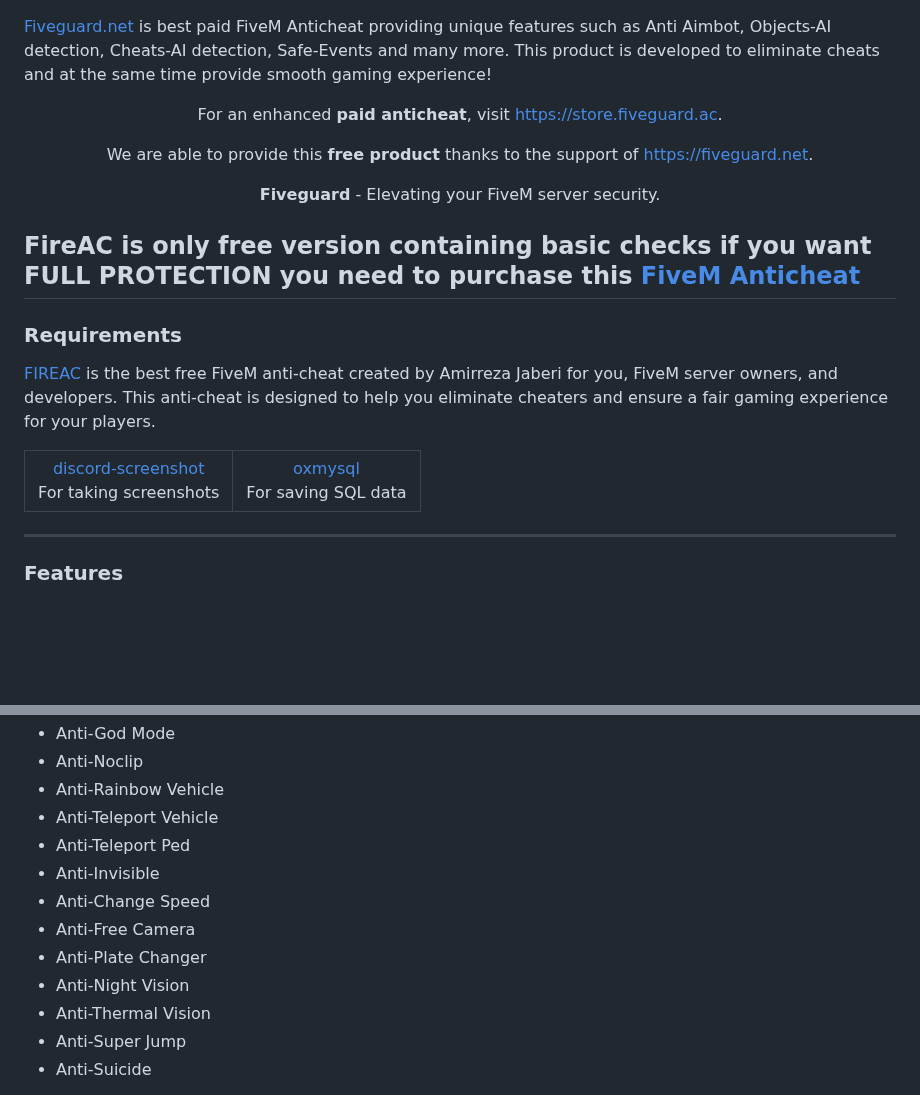
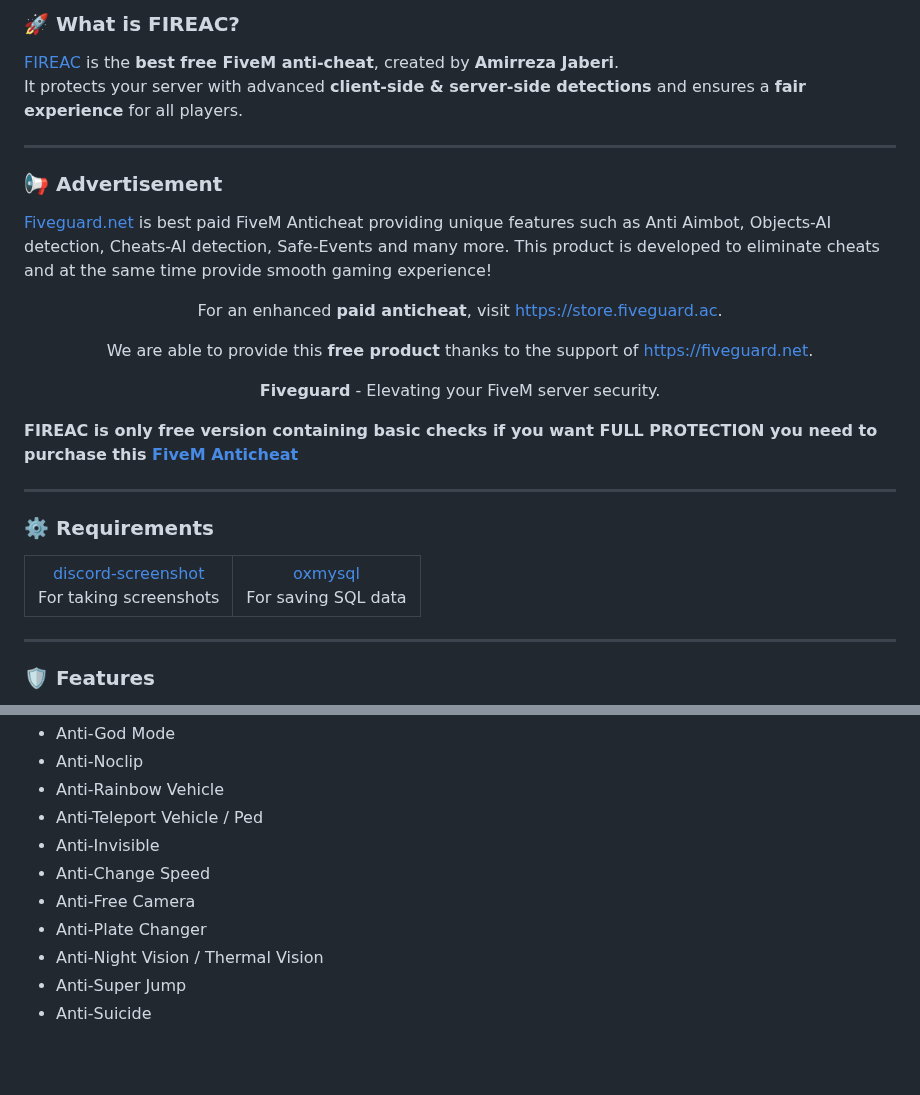
Before and after one commit to AmirrezaJaberi/FIREAC, a Markdown page: README.md, 2 parts joined by grey strips. GitHub-like rendering; folded sections open; blank space fills up the shorter version.

```diff
--- a/README.md
+++ b/README.md
@@ -5,3 +17,11 @@
+### 🚀 What is FIREAC?
+
+[FIREAC](https://amirrezajaberi.ir/fireac) is the **best free FiveM anti-cheat**, created by **Amirreza Jaberi**.
+It protects your server with advanced **client-side & server-side detections** and ensures a **fair experience** for all players.
+
+---
+
+### 📢 Advertisement
 
 [Fiveguard.net](https://fiveguard.net/) is best paid FiveM Anticheat providing unique features such as Anti Aimbot, Objects-AI detection, Cheats-AI detection, Safe-Events and many more. This product is developed to eliminate cheats and at the same time provide smooth gaming experience!
 
@@ -15,13 +35,11 @@
   <strong>Fiveguard</strong> - Elevating your FiveM server security.
 </p>
 
-<b>FireAC is only free version containing basic checks if you want FULL PROTECTION you need to purchase this <a href="https://fiveguard.net/" rel="dofollow">FiveM Anticheat</a>
+<b>FIREAC is only free version containing basic checks if you want FULL PROTECTION you need to purchase this <a href="https://fiveguard.net/" rel="dofollow">FiveM Anticheat</a>
+
 ---
 
-### Requirements
-
-
-[FIREAC](https://github.com/AmirrezaJaberi/FIREAC/) is the best free FiveM anti-cheat created by Amirreza Jaberi for you, FiveM server owners, and developers. This anti-cheat is designed to help you eliminate cheaters and ensure a fair gaming experience for your players.
+### ⚙️ Requirements
 
 <table align='center'>
   <tr>
@@ -36,5 +54,5 @@
 
 ---
 
-### Features
+### 🛡️ Features
 
@@ -56,13 +75,11 @@
 - Anti-God Mode
 - Anti-Noclip
 - Anti-Rainbow Vehicle
-- Anti-Teleport Vehicle
-- Anti-Teleport Ped
+- Anti-Teleport Vehicle / Ped
 - Anti-Invisible
 - Anti-Change Speed
 - Anti-Free Camera
 - Anti-Plate Changer
-- Anti-Night Vision
-- Anti-Thermal Vision
+- Anti-Night Vision / Thermal Vision
 - Anti-Super Jump
 - Anti-Suicide
```
Also changed, not shown: other parts of README.md (+69 -157 lines).
